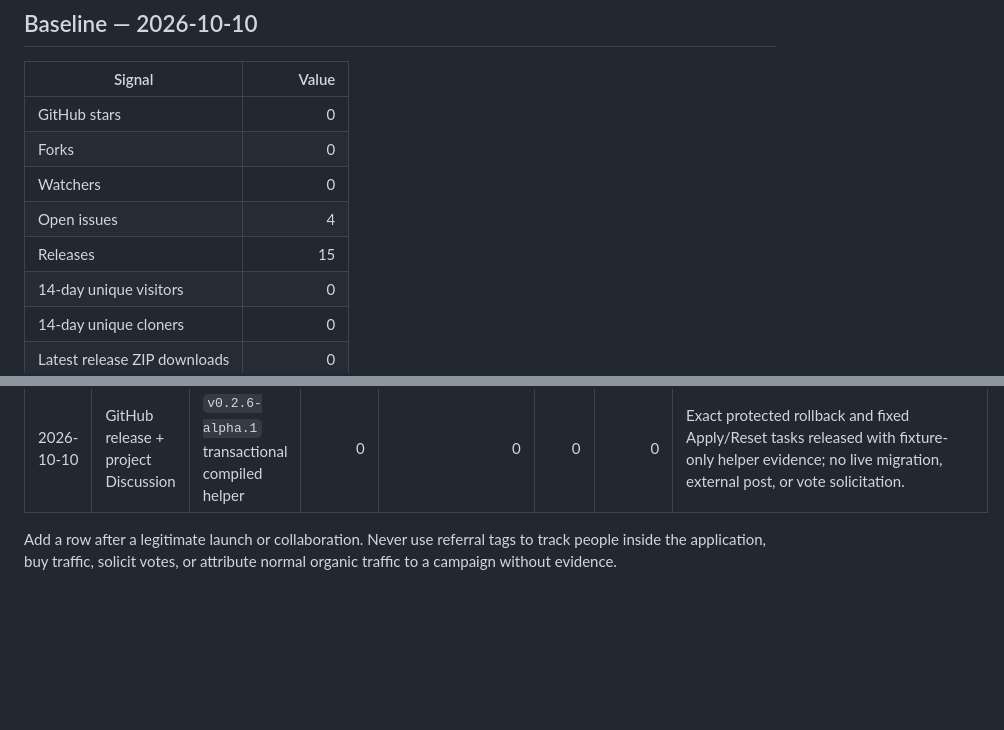
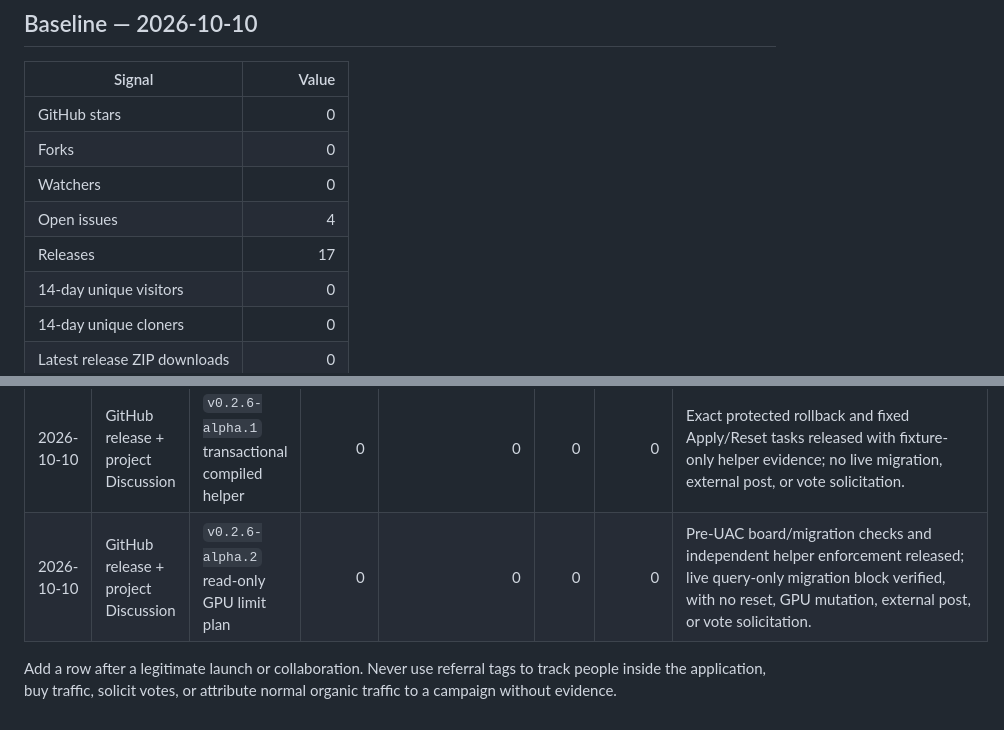
Before and after one commit to alirezakeshmirisocial-coder/ca-autoconfig, a Markdown page: docs/launch/GROWTH_SCORECARD.md, 2 parts joined by grey strips. Drawn GitHub-style; blank space fills up the shorter version.

Commit message:
docs: record alpha.2 launch evidence

```diff
--- a/docs/launch/GROWTH_SCORECARD.md
+++ b/docs/launch/GROWTH_SCORECARD.md
@@ -10,7 +10,7 @@ The public objective is 5,000 genuine GitHub stars. That is an outcome to work t
 | Forks | 0 |
 | Watchers | 0 |
 | Open issues | 4 |
-| Releases | 15 |
+| Releases | 17 |
 | 14-day unique visitors | 0 |
 | 14-day unique cloners | 0 |
 | Latest release ZIP downloads | 0 |
@@ -70,5 +70,6 @@ No tracking is added to the desktop app. GitHub's aggregate repository/release c
 | 2026-10-10 | GitHub public repository | Open-source visibility + workload topics | 0 | 0 | 0 | 0 | Secret/history/image audit passed; repository changed from private to public and anonymous access was verified. No external campaign or vote solicitation. |
 | 2026-10-10 | GitHub release + project Discussion | `v0.2.5-alpha.2` fail-closed workload gate | 0 | 0 | 0 | 0 | Candidate gate rejects failed/reset/incomplete/unstable/hot/weak evidence; fixture-only proof, no real curve, external post, or vote solicitation. |
 | 2026-10-10 | GitHub release + project Discussion | `v0.2.6-alpha.1` transactional compiled helper | 0 | 0 | 0 | 0 | Exact protected rollback and fixed Apply/Reset tasks released with fixture-only helper evidence; no live migration, external post, or vote solicitation. |
+| 2026-10-10 | GitHub release + project Discussion | `v0.2.6-alpha.2` read-only GPU limit plan | 0 | 0 | 0 | 0 | Pre-UAC board/migration checks and independent helper enforcement released; live query-only migration block verified, with no reset, GPU mutation, external post, or vote solicitation. |
 
 Add a row after a legitimate launch or collaboration. Never use referral tags to track people inside the application, buy traffic, solicit votes, or attribute normal organic traffic to a campaign without evidence.
```
